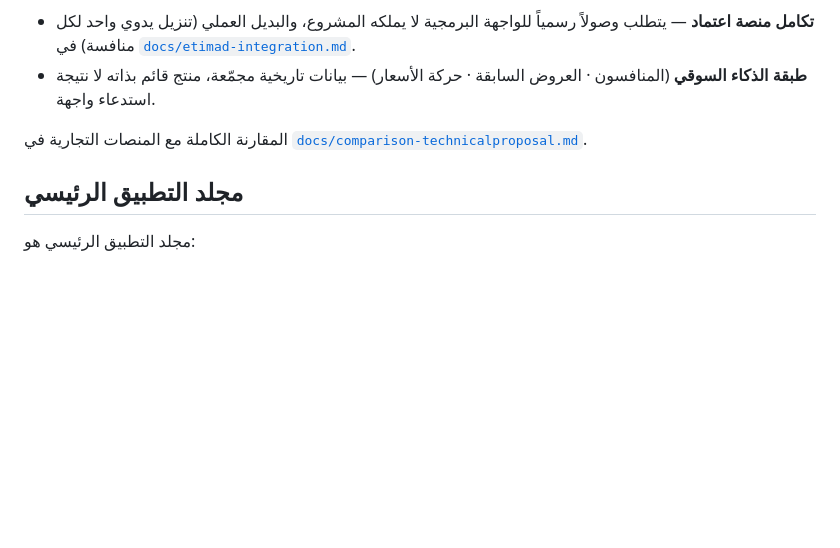
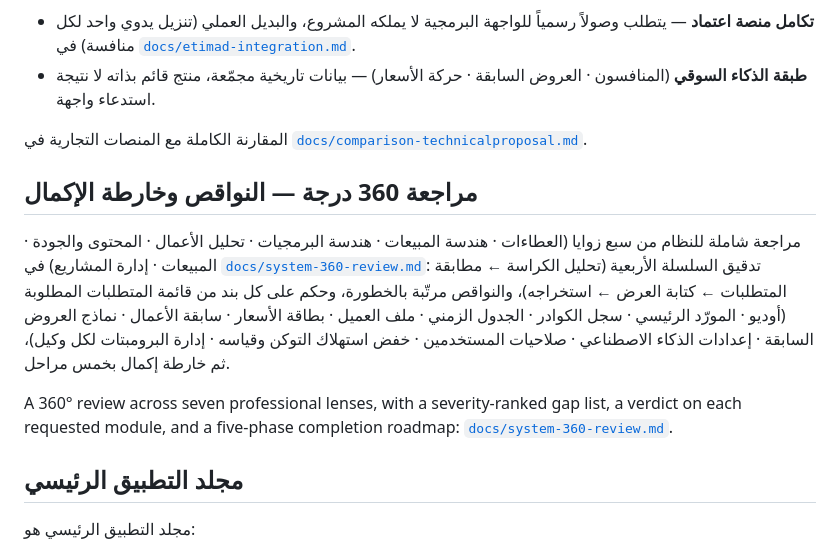
Before and after one commit to hossamk80/presales-assistant, a Markdown page: README.md, the part around the change. GitHub-like rendering; blank space fills up the shorter version.

```diff
--- a/README.md
+++ b/README.md
@@ -263,6 +263,21 @@ enforced by a CI test.
 المقارنة الكاملة مع المنصات التجارية في
 [`docs/comparison-technicalproposal.md`](docs/comparison-technicalproposal.md).
 
+## مراجعة 360 درجة — النواقص وخارطة الإكمال
+
+مراجعة شاملة للنظام من سبع زوايا (العطاءات · هندسة المبيعات · هندسة البرمجيات ·
+تحليل الأعمال · المحتوى والجودة · المبيعات · إدارة المشاريع) في
+[`docs/system-360-review.md`](docs/system-360-review.md): تدقيق السلسلة الأربعية
+(تحليل الكراسة ← مطابقة المتطلبات ← كتابة العرض ← استخراجه)، والنواقص مرتّبة
+بالخطورة، وحكم على كل بند من قائمة المتطلبات المطلوبة (أوديو · المورّد الرئيسي ·
+سجل الكوادر · الجدول الزمني · ملف العميل · بطاقة الأسعار · سابقة الأعمال ·
+نماذج العروض السابقة · إعدادات الذكاء الاصطناعي · صلاحيات المستخدمين · خفض
+استهلاك التوكن وقياسه · إدارة البرومبتات لكل وكيل)، ثم خارطة إكمال بخمس مراحل.
+
+A 360° review across seven professional lenses, with a severity-ranked gap
+list, a verdict on each requested module, and a five-phase completion roadmap:
+[`docs/system-360-review.md`](docs/system-360-review.md).
+
 ## مجلد التطبيق الرئيسي
 
 مجلد التطبيق الرئيسي هو:
```
Also changed, not shown: docs/system-360-review.md (added, +350 -0 lines).
